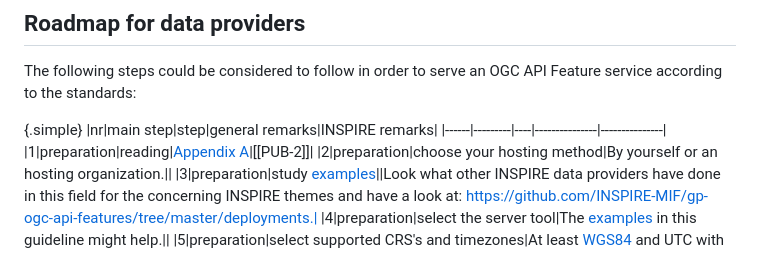
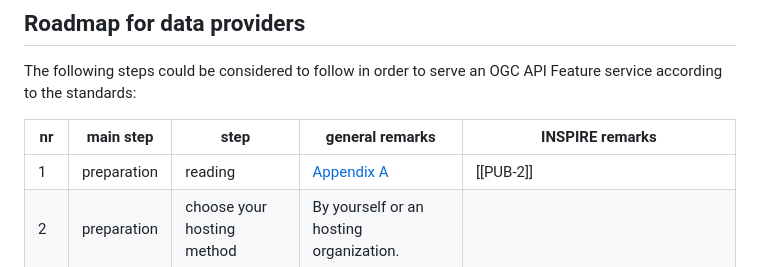
Before and after one commit to Geonovum/ogc-api-features-guideline, a Markdown page: Roadmap.md, the part around the change. GitHub-like rendering.

Commit message:
add class to table

```diff
--- a/Roadmap.md
+++ b/Roadmap.md
@@ -2,7 +2,6 @@
 
 The following steps could be considered to follow in order to serve an OGC API Feature service according to the standards:
 
-{.simple}
 |nr|main step|step|general remarks|INSPIRE remarks|
 |------|---------|----|---------------|---------------|
 |1|preparation|reading|[Appendix A](#references)|[[PUB-2]]|
```
